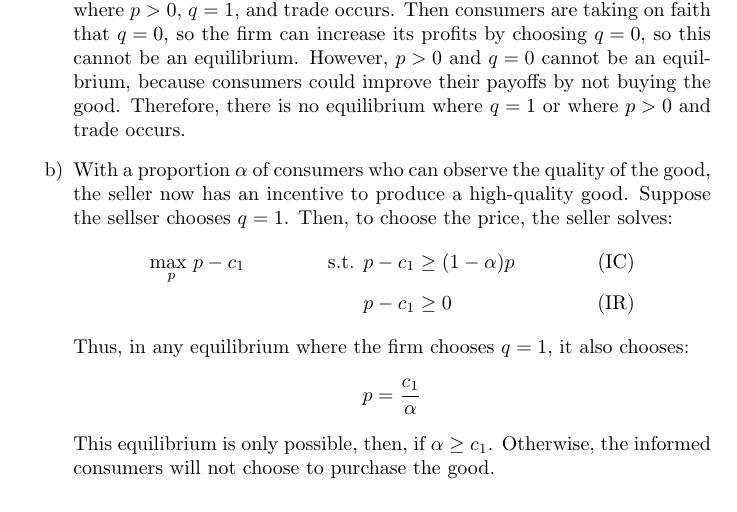
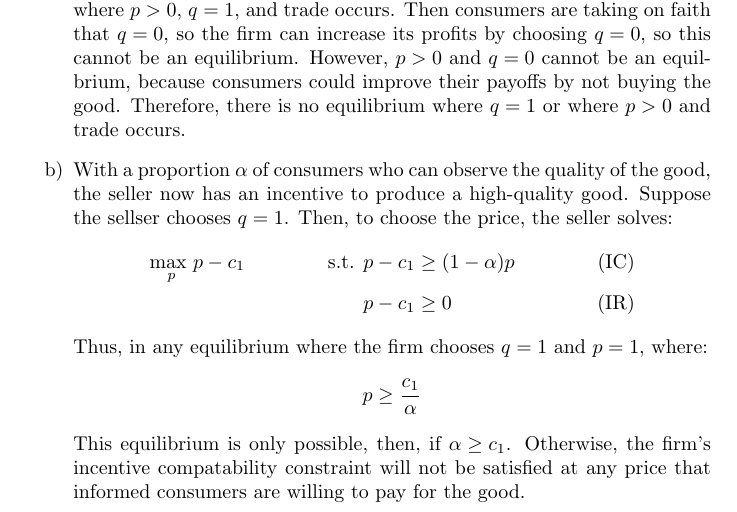
Before and after one commit to dannyedgel/coursework, a LaTeX problem sheet (s21/econ713/Q2/problem_sets/PS3/edgel_ps3.tex): part of page 4 of 4, cut so that both start at the same text. Compiled offline with pdfLaTeX.

Commit message:
micro ps3 updated--thanks, Emily!

```diff
--- a/s21/econ713/Q2/problem_sets/PS3/edgel_ps3.tex
+++ b/s21/econ713/Q2/problem_sets/PS3/edgel_ps3.tex
@@ -184,11 +184,11 @@ If ${P_2z\geq r}$ and the firm chooses to implement low effort, then the IR cons
 			&\usmax{p}p-c_1	&\text{ s.t. }	&p-c_1 \geq (1-\alpha)p	&\text{ (IC)}	\\
 			&				&				&p-c_1\geq 0								&\text{ (IR)}
 		\end{align*}
-		Thus, in any equilibrium where the firm chooses ${q=1}$, it also chooses:
+		Thus, in any equilibrium where the firm chooses ${q=1}$ and ${p=1}$, where:
 		\[
-			p =\frac{c_1}{\alpha}
+			p \geq \frac{c_1}{\alpha}
 		\]
-		This equilibrium is only possible, then, if ${\alpha\geq c_1}$. Otherwise, the informed consumers will not choose to purchase the good.
+		This equilibrium is only possible, then, if ${\alpha\geq c_1}$. Otherwise, the firm's incentive compatability constraint will not be satisfied at any price that informed consumers are willing to pay for the good.
 
 \end{itemize}
 
```
Also changed, not shown: s21/econ713/Q2/problem_sets/PS3/edgel_ps3.pdf.
